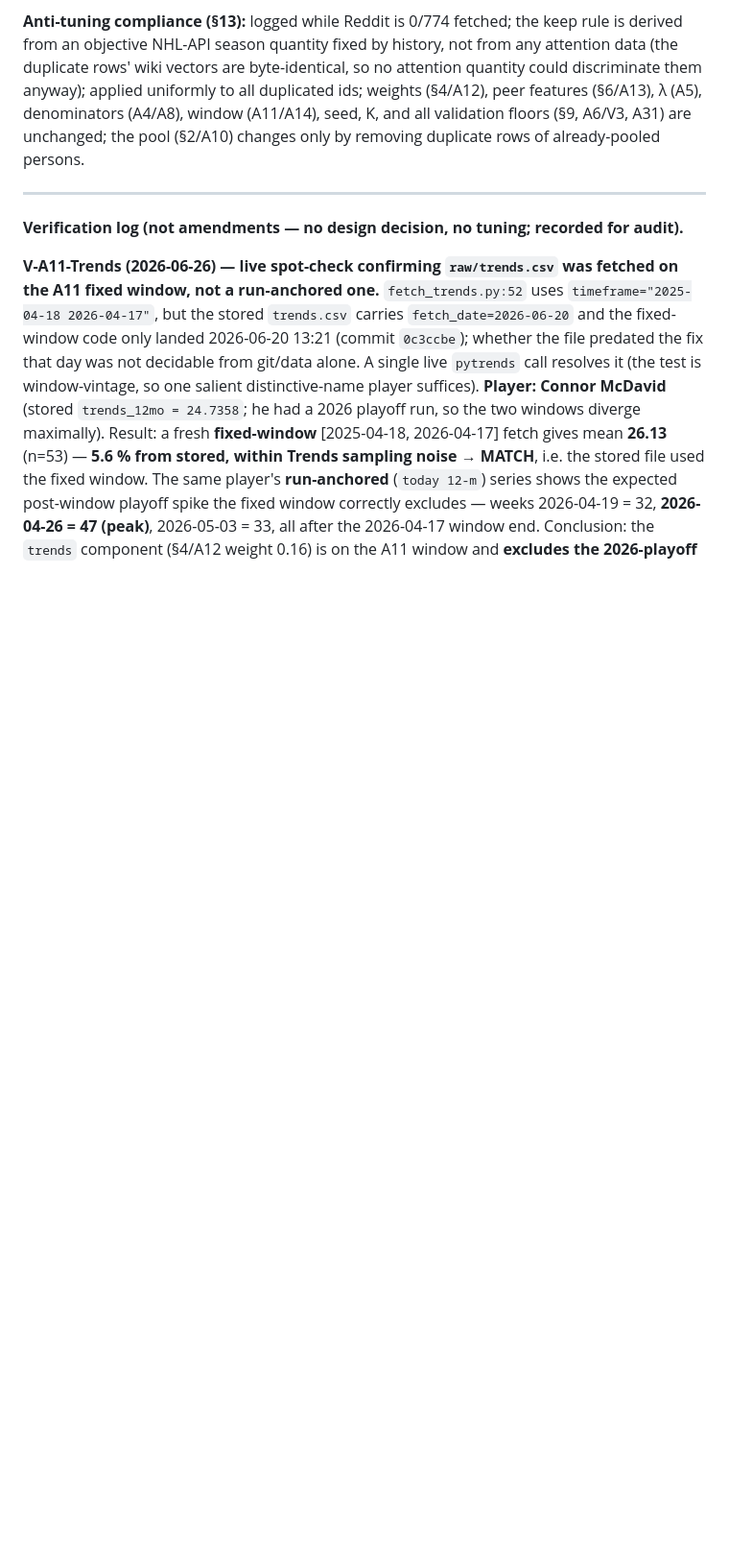
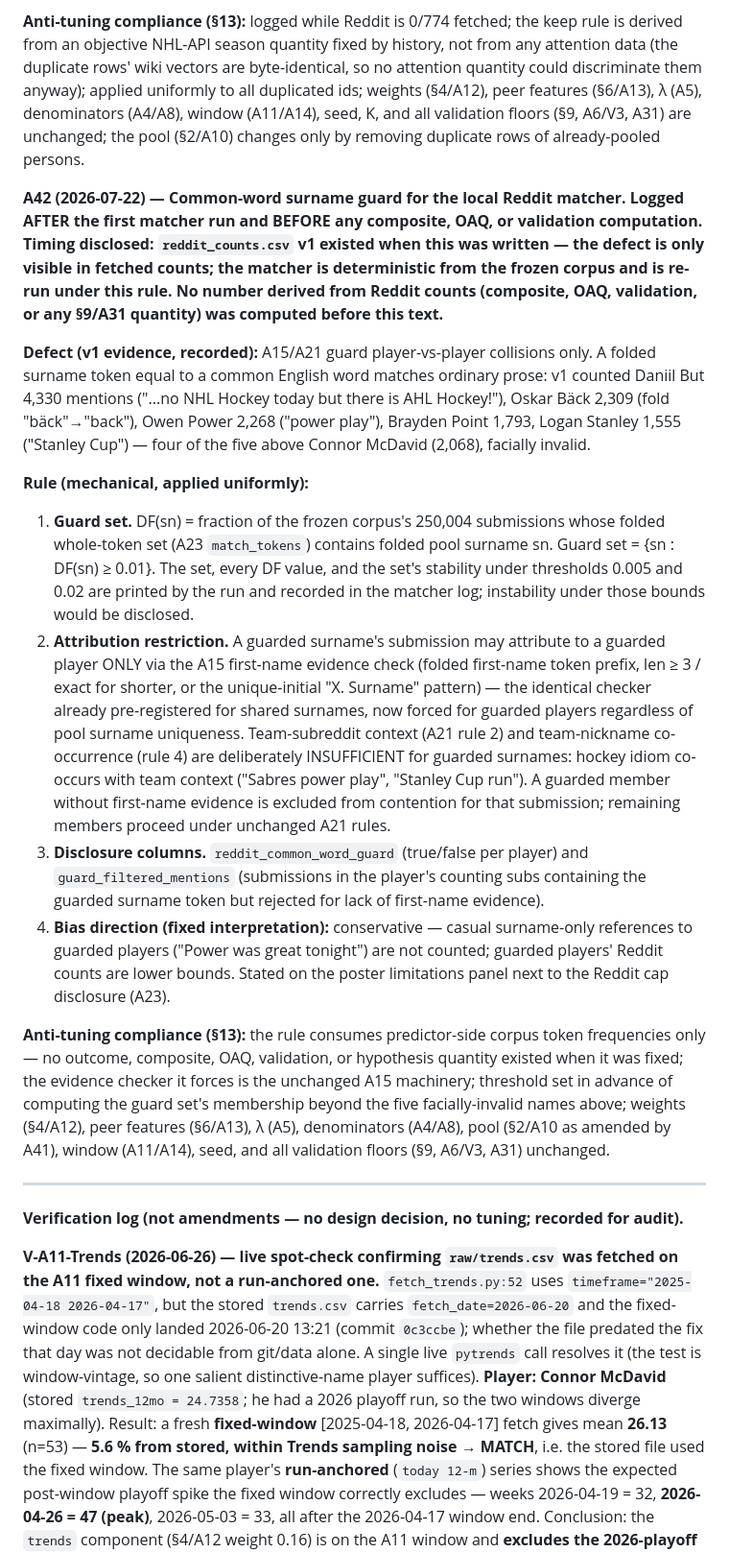
Before and after one commit to adamn03/cassis-2026-marchand-index, a Markdown page: Full Project Files/marchand_index/preregistration.md, the part around the change. Shown at 96% size. Drawn GitHub-style; blank space fills up the shorter version.

Commit message:
marchand_index: A42 common-word surname guard prereg text
Post-fetch/pre-compute amendment: v1 matcher counted English words as
surnames (But 4330 > McDavid 2068). Guard = corpus DF >= 1% surnames
require A15 first-name evidence on every attribution path; team context
insufficient (hockey idiom). Disclosure cols + conservative-bias label.

Co-Authored-By: Claude Opus 4.8 (1M context) <noreply@anthropic.com>
Claude-Session: https://claude.ai/code/session_01PDmJH2t7Rv8dZUwJcHG9CV

```diff
--- a/Full Project Files/marchand_index/preregistration.md
+++ b/Full Project Files/marchand_index/preregistration.md
@@ -947,6 +947,58 @@ duplicated ids; weights (§4/A12), peer features (§6/A13), λ (A5), denominator
 are unchanged; the pool (§2/A10) changes only by removing duplicate rows of
 already-pooled persons.
 
+**A42 (2026-07-22) — Common-word surname guard for the local Reddit matcher.
+Logged AFTER the first matcher run and BEFORE any composite, OAQ, or validation
+computation. Timing disclosed: `reddit_counts.csv` v1 existed when this was
+written — the defect is only visible in fetched counts; the matcher is
+deterministic from the frozen corpus and is re-run under this rule. No number
+derived from Reddit counts (composite, OAQ, validation, or any §9/A31 quantity)
+was computed before this text.**
+
+**Defect (v1 evidence, recorded):** A15/A21 guard player-vs-player collisions
+only. A folded surname token equal to a common English word matches ordinary
+prose: v1 counted Daniil But 4,330 mentions ("...no NHL Hockey today but there
+is AHL Hockey!"), Oskar Bäck 2,309 (fold "bäck"→"back"), Owen Power 2,268
+("power play"), Brayden Point 1,793, Logan Stanley 1,555 ("Stanley Cup") — four
+of the five above Connor McDavid (2,068), facially invalid.
+
+**Rule (mechanical, applied uniformly):**
+
+1. **Guard set.** DF(sn) = fraction of the frozen corpus's 250,004 submissions
+   whose folded whole-token set (A23 `match_tokens`) contains folded pool
+   surname sn. Guard set = {sn : DF(sn) ≥ 0.01}. The set, every DF value, and
+   the set's stability under thresholds 0.005 and 0.02 are printed by the run
+   and recorded in the matcher log; instability under those bounds would be
+   disclosed.
+2. **Attribution restriction.** A guarded surname's submission may attribute to
+   a guarded player ONLY via the A15 first-name evidence check (folded
+   first-name token prefix, len ≥ 3 / exact for shorter, or the unique-initial
+   "X. Surname" pattern) — the identical checker already pre-registered for
+   shared surnames, now forced for guarded players regardless of pool surname
+   uniqueness. Team-subreddit context (A21 rule 2) and team-nickname
+   co-occurrence (rule 4) are deliberately INSUFFICIENT for guarded surnames:
+   hockey idiom co-occurs with team context ("Sabres power play", "Stanley Cup
+   run"). A guarded member without first-name evidence is excluded from
+   contention for that submission; remaining members proceed under unchanged
+   A21 rules.
+3. **Disclosure columns.** `reddit_common_word_guard` (true/false per player)
+   and `guard_filtered_mentions` (submissions in the player's counting subs
+   containing the guarded surname token but rejected for lack of first-name
+   evidence).
+4. **Bias direction (fixed interpretation):** conservative — casual
+   surname-only references to guarded players ("Power was great tonight") are
+   not counted; guarded players' Reddit counts are lower bounds. Stated on the
+   poster limitations panel next to the Reddit cap disclosure (A23).
+
+**Anti-tuning compliance (§13):** the rule consumes predictor-side corpus token
+frequencies only — no outcome, composite, OAQ, validation, or hypothesis
+quantity existed when it was fixed; the evidence checker it forces is the
+unchanged A15 machinery; threshold set in advance of computing the guard set's
+membership beyond the five facially-invalid names above; weights (§4/A12), peer
+features (§6/A13), λ (A5), denominators (A4/A8), pool (§2/A10 as amended by
+A41), window (A11/A14), seed, and all validation floors (§9, A6/V3, A31)
+unchanged.
+
 ---
 
 **Verification log (not amendments — no design decision, no tuning; recorded for audit).**
```
Also changed, not shown: Full Project Files/docs/airtight_execution_plan.md (+1 -0 lines).
